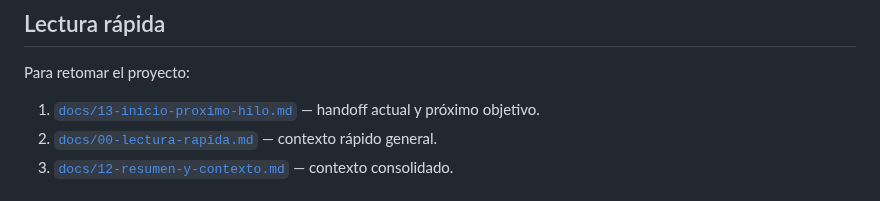
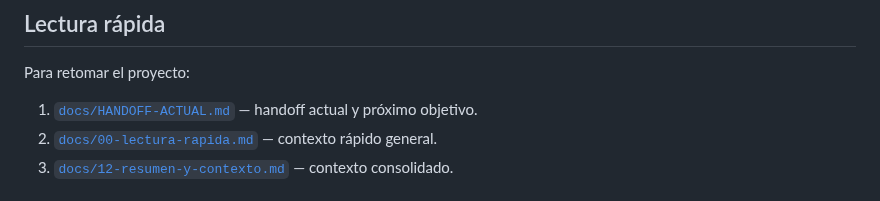
Before and after one commit to Nerpiti86/NeriSoft, a Markdown page: README.md, the part around the change. Rendered like a GitHub page.

Commit message:
docs: rename current handoff reference

```diff
--- a/README.md
+++ b/README.md
@@ -6,7 +6,7 @@ ERP administrativo, comercial y contable para uso multiusuario en red local.
 
 Para retomar el proyecto:
 
-1. [`docs/13-inicio-proximo-hilo.md`](docs/13-inicio-proximo-hilo.md) — handoff actual y próximo objetivo.
+1. [`docs/HANDOFF-ACTUAL.md`](docs/HANDOFF-ACTUAL.md) — handoff actual y próximo objetivo.
 2. [`docs/00-lectura-rapida.md`](docs/00-lectura-rapida.md) — contexto rápido general.
 3. [`docs/12-resumen-y-contexto.md`](docs/12-resumen-y-contexto.md) — contexto consolidado.
 
```
